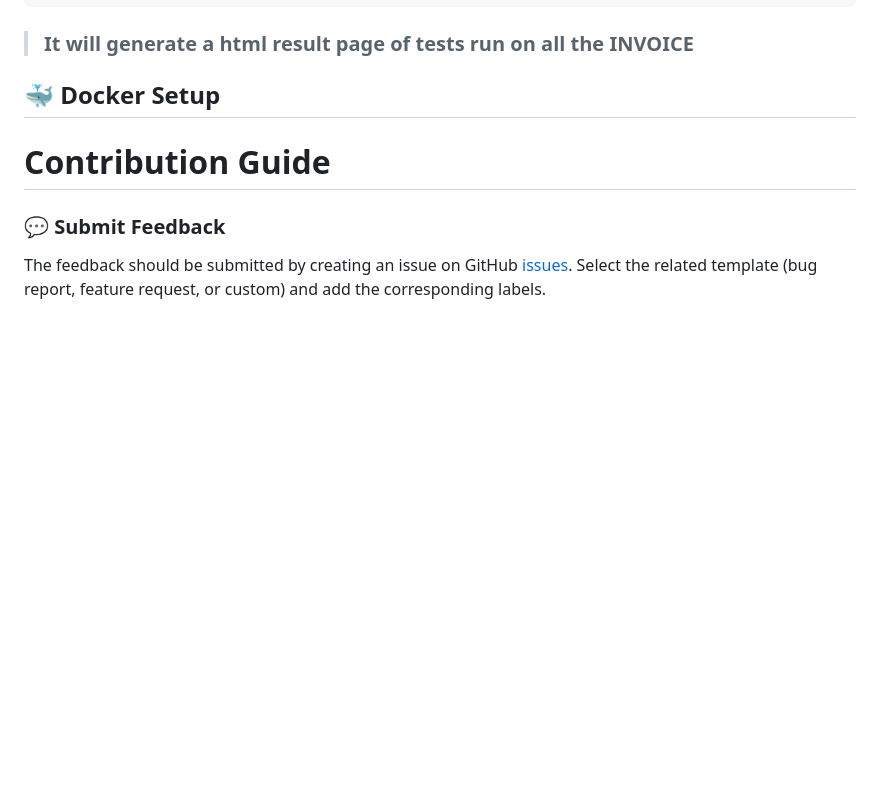
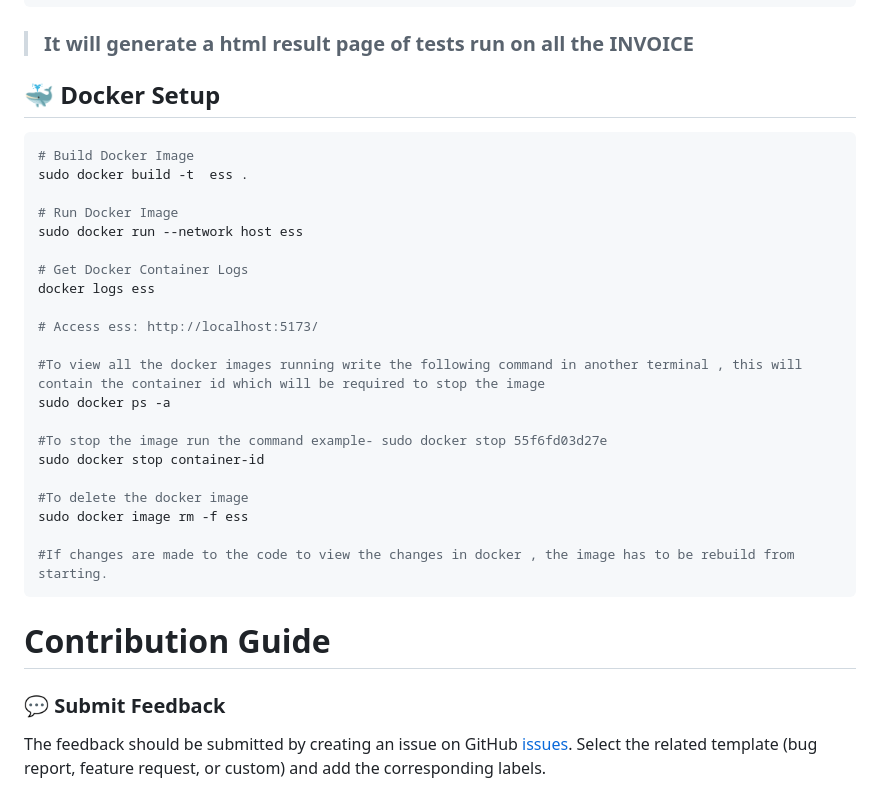
Before and after one commit to negia7265/essConveyanceClaim, a Markdown page: README.md, the part around the change. Rendered like a GitHub page; blank space fills up the shorter version.

Commit message:
add docker commands

````diff
--- a/README.md
+++ b/README.md
@@ -64,20 +64,30 @@ pytest --html=report.html test.py
 
 
 ## 🐳 Docker Setup
-<!--
+
 ```bash
 # Build Docker Image
-docker build -t ess-conveyance-simplify -f docker/Dockerfile .
+sudo docker build -t  ess .
 
-# Run Docker Image as Service
-docker run -dit -p 3000:3000 --restart=always --name=ess-simplify ess-simplify
+# Run Docker Image
+sudo docker run --network host ess
 
 # Get Docker Container Logs
-docker logs ess-simplify
+docker logs ess
 
-# Access make-sense: http://localhost:5173/
-``` -->
+# Access ess: http://localhost:5173/
 
+#To view all the docker images running write the following command in another terminal , this will contain the container id which will be required to stop the image
+sudo docker ps -a
+
+#To stop the image run the command example- sudo docker stop 55f6fd03d27e
+sudo docker stop container-id
+
+#To delete the docker image
+sudo docker image rm -f ess
+
+#If changes are made to the code to view the changes in docker , the image has to be rebuild from starting.
+```
 
 # Contribution Guide
 
````
